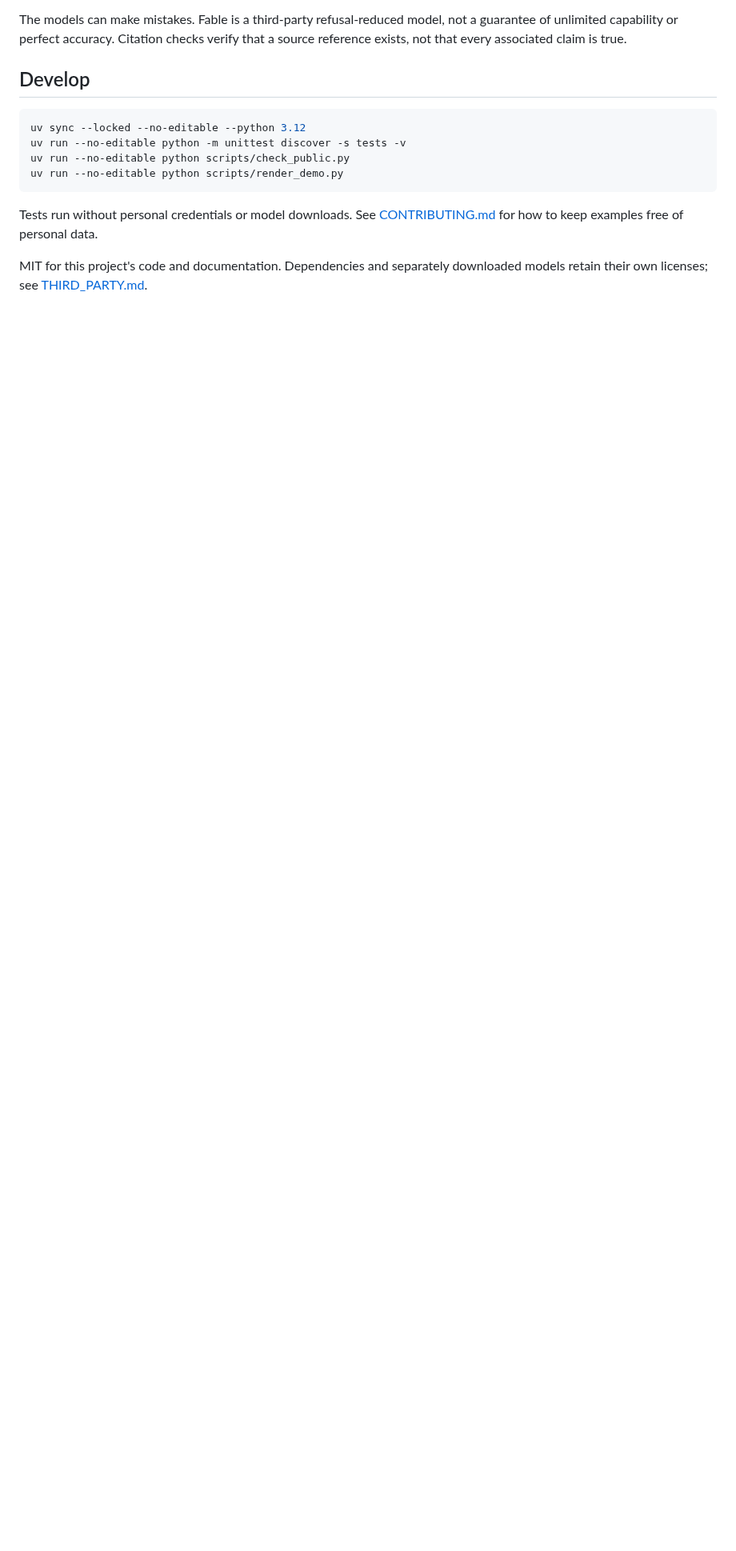
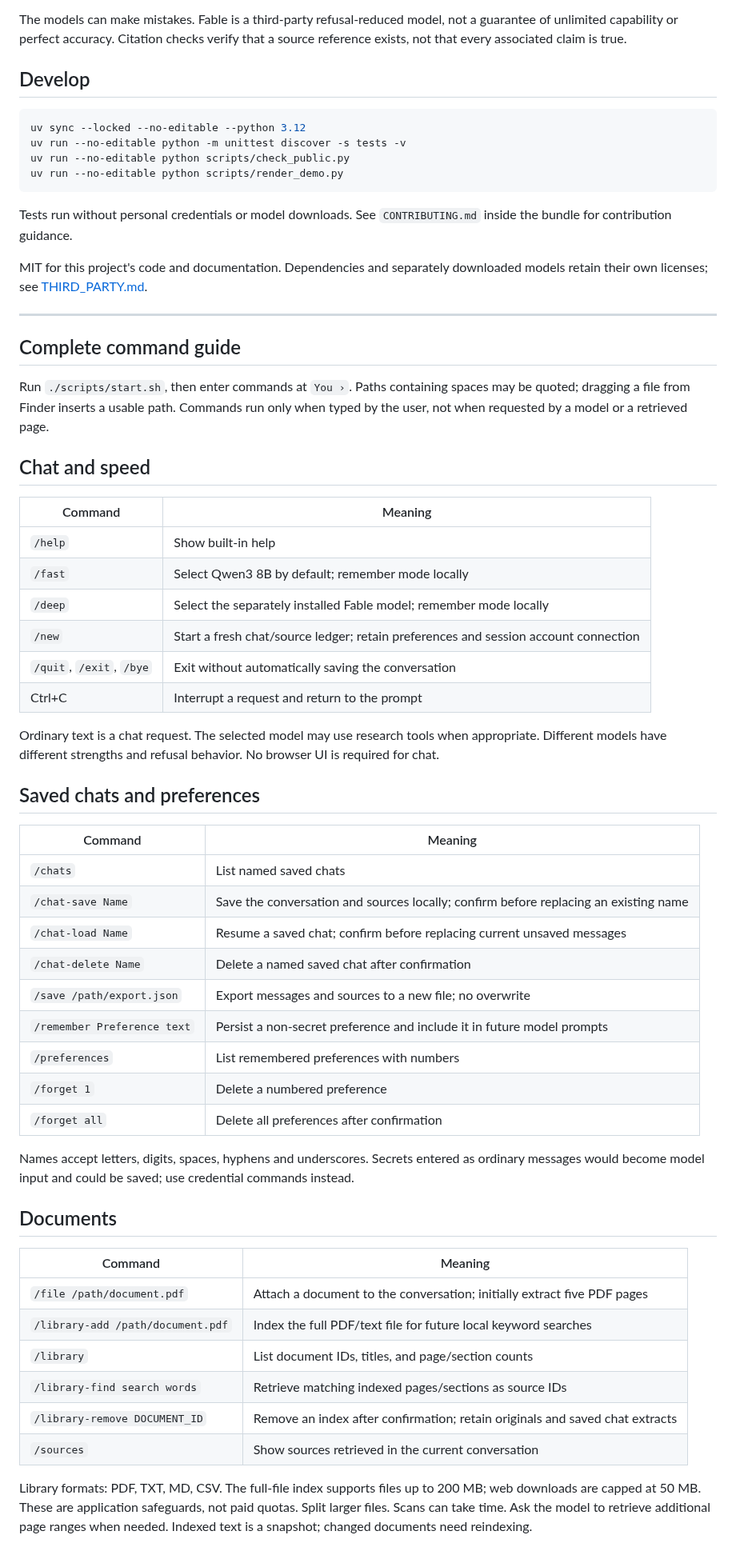
Before and after one commit to xzchick/envy-terminal, a Markdown page: README.md, the part around one of its changes. Shown at 80% size. Rendered like a GitHub page; blank space fills up the shorter version.

Commit message:
Publish the complete tested source bundle and illustrated guide

````diff
--- a/README.md
+++ b/README.md
@@ -79,6 +72,55 @@ uv run --no-editable python scripts/check_public.py
 uv run --no-editable python scripts/render_demo.py
 ```
 
-Tests run without personal credentials or model downloads. See [CONTRIBUTING.md](CONTRIBUTING.md) for how to keep examples free of personal data.
+Tests run without personal credentials or model downloads. See `CONTRIBUTING.md` inside the bundle for contribution guidance.
 
 MIT for this project's code and documentation. Dependencies and separately downloaded models retain their own licenses; see [THIRD_PARTY.md](THIRD_PARTY.md).
+
+---
+
+## Complete command guide
+
+Run `./scripts/start.sh`, then enter commands at `You ›`. Paths containing spaces may be quoted; dragging a file from Finder inserts a usable path. Commands run only when typed by the user, not when requested by a model or a retrieved page.
+
+## Chat and speed
+
+| Command | Meaning |
+|---|---|
+| `/help` | Show built-in help |
+| `/fast` | Select Qwen3 8B by default; remember mode locally |
+| `/deep` | Select the separately installed Fable model; remember mode locally |
+| `/new` | Start a fresh chat/source ledger; retain preferences and session account connection |
+| `/quit`, `/exit`, `/bye` | Exit without automatically saving the conversation |
+| Ctrl+C | Interrupt a request and return to the prompt |
+
+Ordinary text is a chat request. The selected model may use research tools when appropriate. Different models have different strengths and refusal behavior. No browser UI is required for chat.
+
+## Saved chats and preferences
+
+| Command | Meaning |
+|---|---|
+| `/chats` | List named saved chats |
+| `/chat-save Name` | Save the conversation and sources locally; confirm before replacing an existing name |
+| `/chat-load Name` | Resume a saved chat; confirm before replacing current unsaved messages |
+| `/chat-delete Name` | Delete a named saved chat after confirmation |
+| `/save /path/export.json` | Export messages and sources to a new file; no overwrite |
+| `/remember Preference text` | Persist a non-secret preference and include it in future model prompts |
+| `/preferences` | List remembered preferences with numbers |
+| `/forget 1` | Delete a numbered preference |
+| `/forget all` | Delete all preferences after confirmation |
+
+Names accept letters, digits, spaces, hyphens and underscores. Secrets entered as ordinary messages would become model input and could be saved; use credential commands instead.
+
+## Documents
+
+| Command | Meaning |
+|---|---|
+| `/file /path/document.pdf` | Attach a document to the conversation; initially extract five PDF pages |
+| `/library-add /path/document.pdf` | Index the full PDF/text file for future local keyword searches |
+| `/library` | List document IDs, titles, and page/section counts |
+| `/library-find search words` | Retrieve matching indexed pages/sections as source IDs |
+| `/library-remove DOCUMENT_ID` | Remove an index after confirmation; retain originals and saved chat extracts |
+| `/sources` | Show sources retrieved in the current conversation |
+
+Library formats: PDF, TXT, MD, CSV. The full-file index supports files up to 200 MB; web downloads are capped at 50 MB. These are application safeguards, not paid quotas. Split larger files. Scans can take time. Ask the model to retrieve additional page ranges when needed. Indexed text is a snapshot; changed documents need reindexing.
+
````
Also changed, not shown: other parts of README.md (+54 -19 lines), terminal-demo.png (added), 2 other files.
